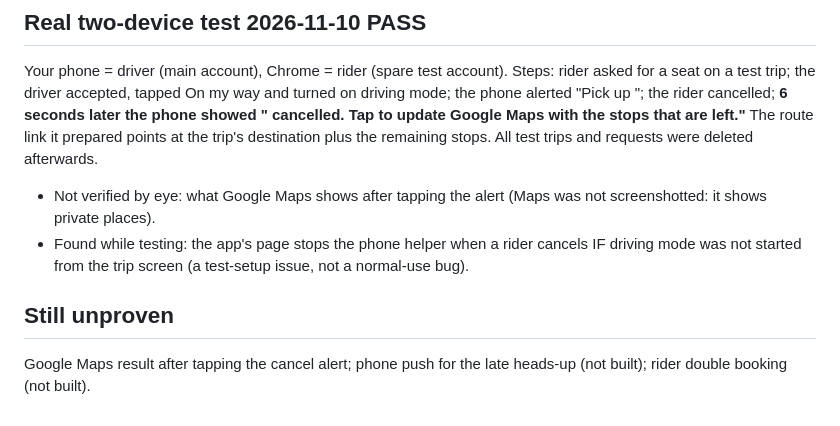
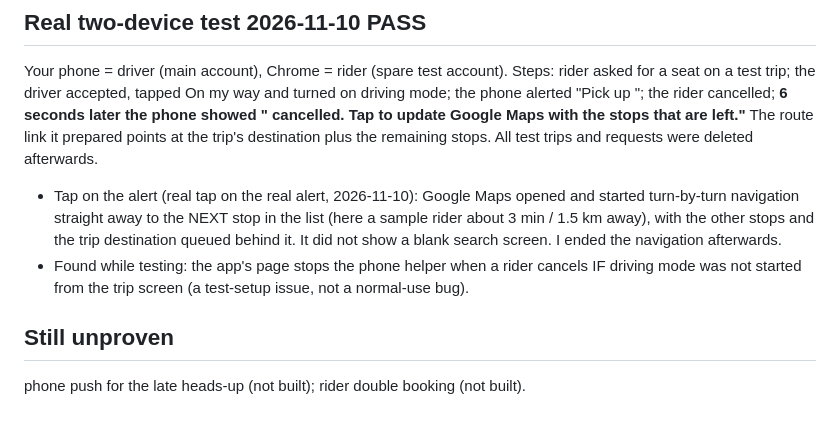
Before and after one commit to juliaonmoon/rideshare, a Markdown page: docs/TEST_CASES.md, the part around the change. GitHub-like rendering.

Commit message:
Test cases: Maps result after tapping the cancel alert (#225)
Co-authored-by: Claude Sonnet 5.5 <noreply@anthropic.com>

```diff
--- a/docs/TEST_CASES.md
+++ b/docs/TEST_CASES.md
@@ -56,9 +56,9 @@ App version #167; signed in; pickup_eta installed (060); reliability view has th
 
 ## Real two-device test 2026-11-10 **PASS**
 Your phone = driver (main account), Chrome = rider (spare test account). Steps: rider asked for a seat on a test trip; the driver accepted, tapped On my way and turned on driving mode; the phone alerted "Pick up <rider>"; the rider cancelled; **6 seconds later the phone showed "<rider> cancelled. Tap to update Google Maps with the stops that are left."** The route link it prepared points at the trip's destination plus the remaining stops. All test trips and requests were deleted afterwards.
-- Not verified by eye: what Google Maps shows after tapping the alert (Maps was not screenshotted: it shows private places).
+- Tap on the alert (real tap on the real alert, 2026-11-10): Google Maps opened and started turn-by-turn navigation straight away to the NEXT stop in the list (here a sample rider about 3 min / 1.5 km away), with the other stops and the trip destination queued behind it. It did not show a blank search screen. I ended the navigation afterwards.
 - Found while testing: the app's page stops the phone helper when a rider cancels IF driving mode was not started from the trip screen (a test-setup issue, not a normal-use bug).
 
 ## Still unproven
 
-Google Maps result after tapping the cancel alert; phone push for the late heads-up (not built); rider double booking (not built).
+phone push for the late heads-up (not built); rider double booking (not built).
```
